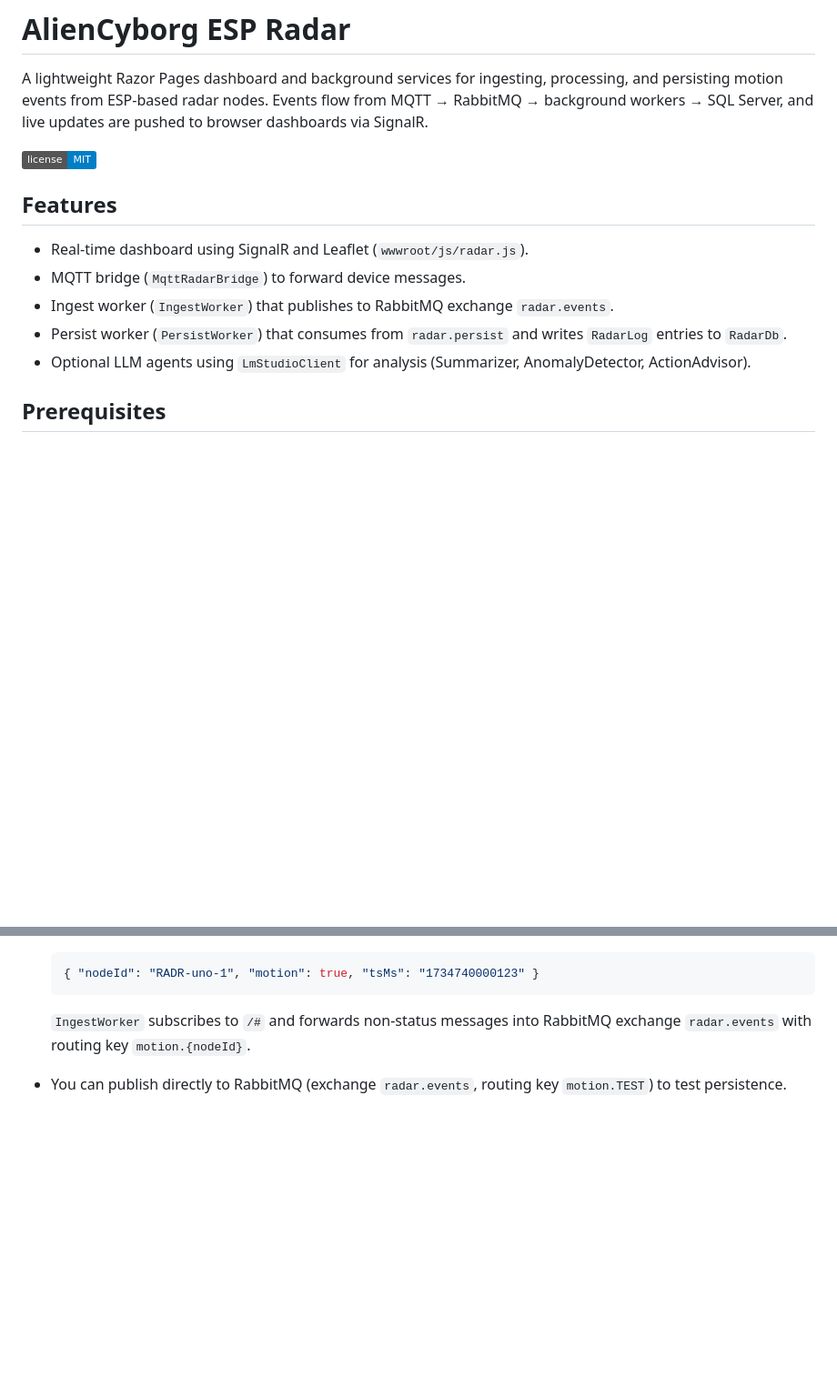
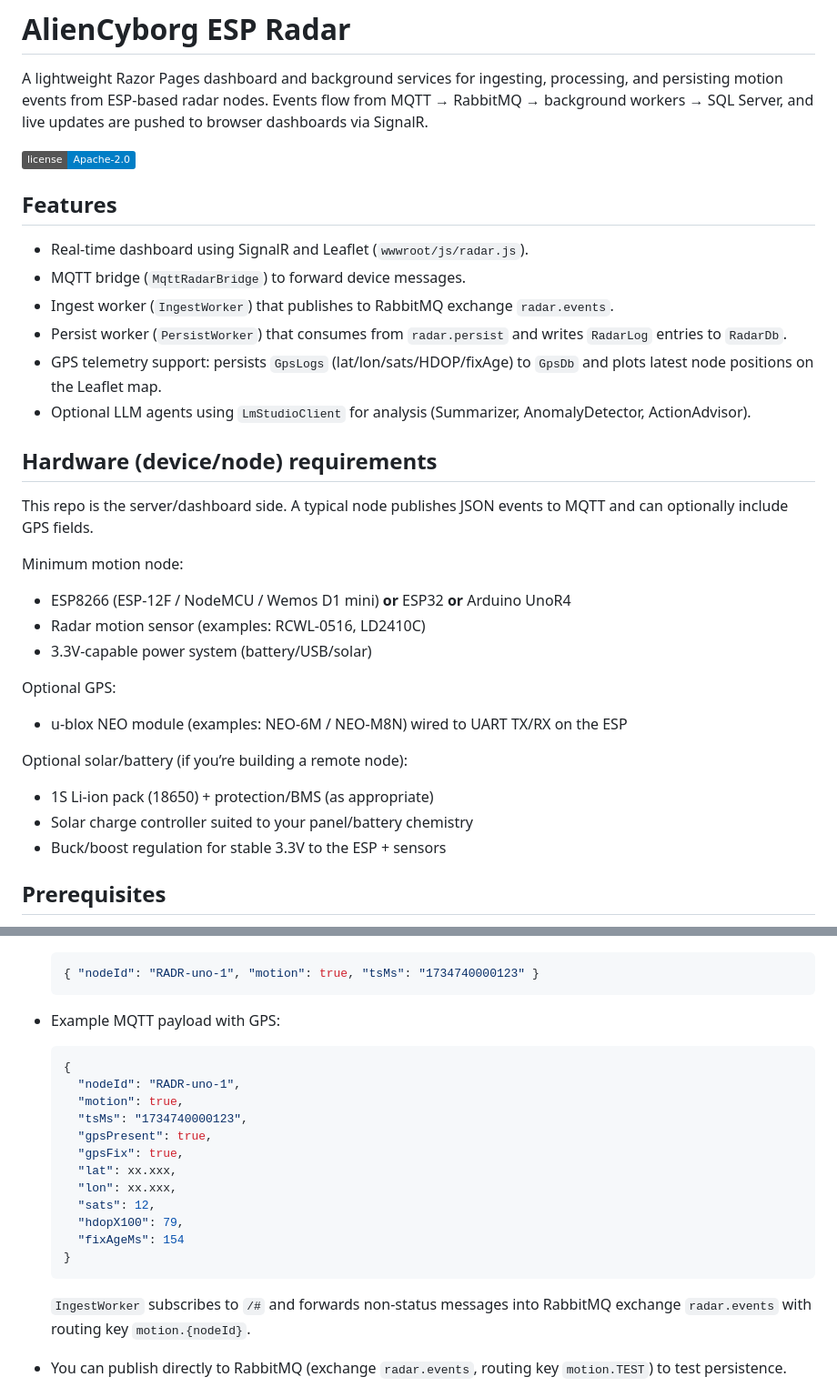
Before and after one commit to gavogt/AlienCyborgESPRadar, a Markdown page: README.md, 2 parts joined by grey strips. Shown at 91% size. GitHub-like rendering; badges without logos; blank space fills up the shorter version.

````diff
--- a/README.md
+++ b/README.md
@@ -2,7 +2,7 @@
 
 A lightweight Razor Pages dashboard and background services for ingesting, processing, and persisting motion events from ESP-based radar nodes. Events flow from MQTT → RabbitMQ → background workers → SQL Server, and live updates are pushed to browser dashboards via SignalR.
 
-[![License](https://img.shields.io/badge/license-MIT-blue.svg)](LICENSE.txt)
+[![License](https://img.shields.io/badge/license-Apache--2.0-blue.svg)](LICENSE.txt)
 
 ## Features
 
@@ -10,7 +10,25 @@ A lightweight Razor Pages dashboard and background services for ingesting, proce
 - MQTT bridge (`MqttRadarBridge`) to forward device messages.
 - Ingest worker (`IngestWorker`) that publishes to RabbitMQ exchange `radar.events`.
 - Persist worker (`PersistWorker`) that consumes from `radar.persist` and writes `RadarLog` entries to `RadarDb`.
+- GPS telemetry support: persists `GpsLogs` (lat/lon/sats/HDOP/fixAge) to `GpsDb` and plots latest node positions on the Leaflet map.
 - Optional LLM agents using `LmStudioClient` for analysis (Summarizer, AnomalyDetector, ActionAdvisor).
+
+## Hardware (device/node) requirements
+
+This repo is the server/dashboard side. A typical node publishes JSON events to MQTT and can optionally include GPS fields.
+
+Minimum motion node:
+- ESP8266 (ESP-12F / NodeMCU / Wemos D1 mini) **or** ESP32 **or** Arduino UnoR4
+- Radar motion sensor (examples: RCWL-0516, LD2410C)
+- 3.3V-capable power system (battery/USB/solar)
+
+Optional GPS:
+- u-blox NEO module (examples: NEO-6M / NEO-M8N) wired to UART TX/RX on the ESP
+
+Optional solar/battery (if you’re building a remote node):
+- 1S Li-ion pack (18650) + protection/BMS (as appropriate)
+- Solar charge controller suited to your panel/battery chemistry
+- Buck/boost regulation for stable 3.3V to the ESP + sensors
 
 ## Prerequisites
 
@@ -101,6 +123,23 @@ A lightweight Razor Pages dashboard and background services for ingesting, proce
 
   ```json
   { "nodeId": "RADR-uno-1", "motion": true, "tsMs": "1734740000123" }
+  ```
+
+- Example MQTT payload with GPS:
+
+  ```json
+  {
+    "nodeId": "RADR-uno-1",
+    "motion": true,
+    "tsMs": "1734740000123",
+    "gpsPresent": true,
+    "gpsFix": true,
+    "lat": xx.xxx,
+    "lon": xx.xxx,
+    "sats": 12,
+    "hdopX100": 79,
+    "fixAgeMs": 154
+  }
   ```
 
   `IngestWorker` subscribes to `/#` and forwards non-status messages into RabbitMQ exchange `radar.events` with routing key `motion.{nodeId}`.
````
Also changed, not shown: other parts of README.md (+20 -11 lines).
